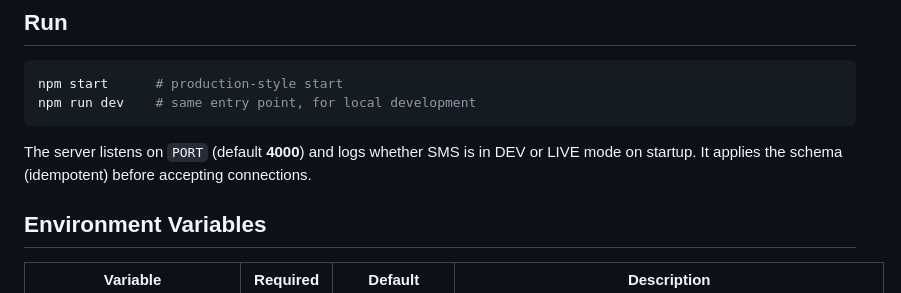
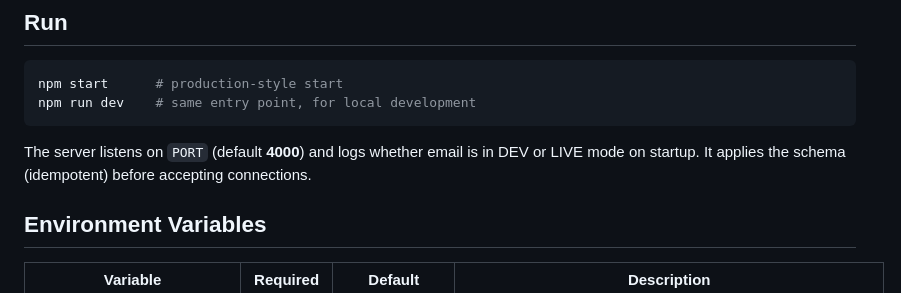
Before and after one commit to firendvip/ShawnStudyStation, a Markdown page: server/README.md, the part around the change. GitHub-like rendering.

Commit message:
[auto] checkpoint 21:53

````diff
--- a/server/README.md
+++ b/server/README.md
@@ -64,7 +64,7 @@ npm start      # production-style start
 npm run dev    # same entry point, for local development
 ```
 
-The server listens on `PORT` (default **4000**) and logs whether SMS is in DEV or LIVE mode on startup. It applies the schema (idempotent) before accepting connections.
+The server listens on `PORT` (default **4000**) and logs whether email is in DEV or LIVE mode on startup. It applies the schema (idempotent) before accepting connections.
 
 ## Environment Variables
 
````
